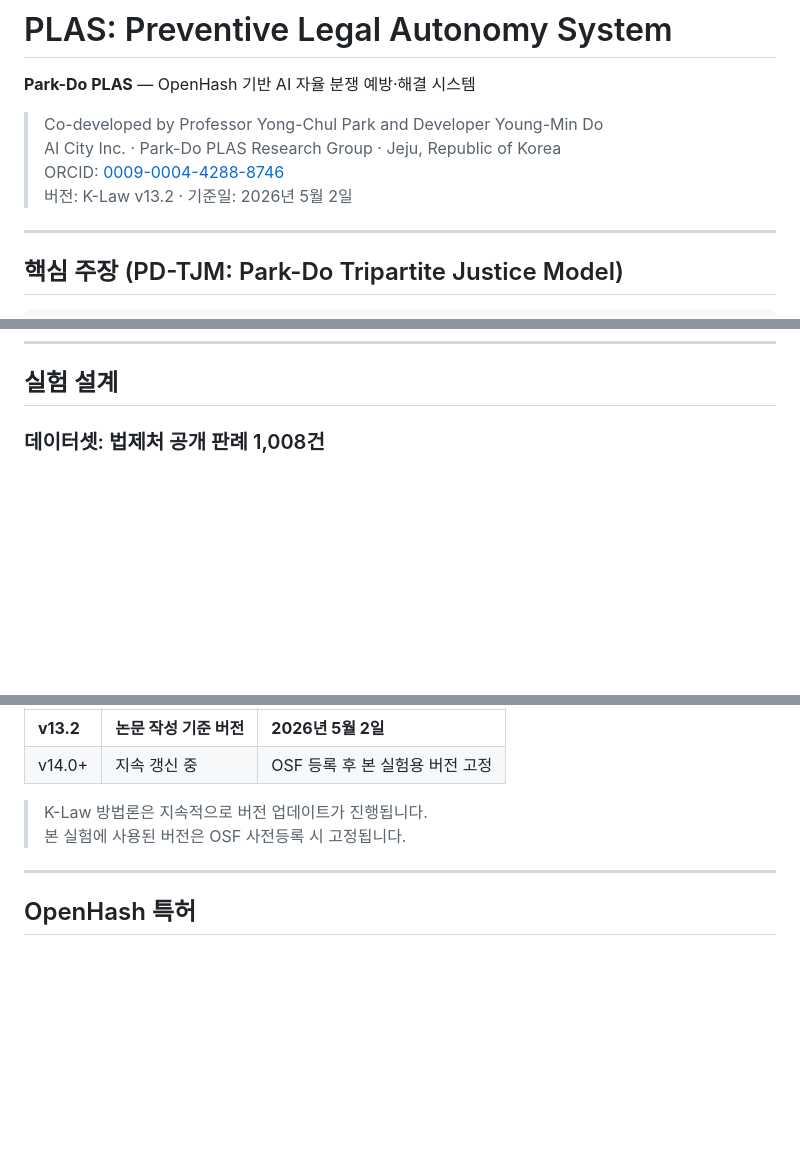
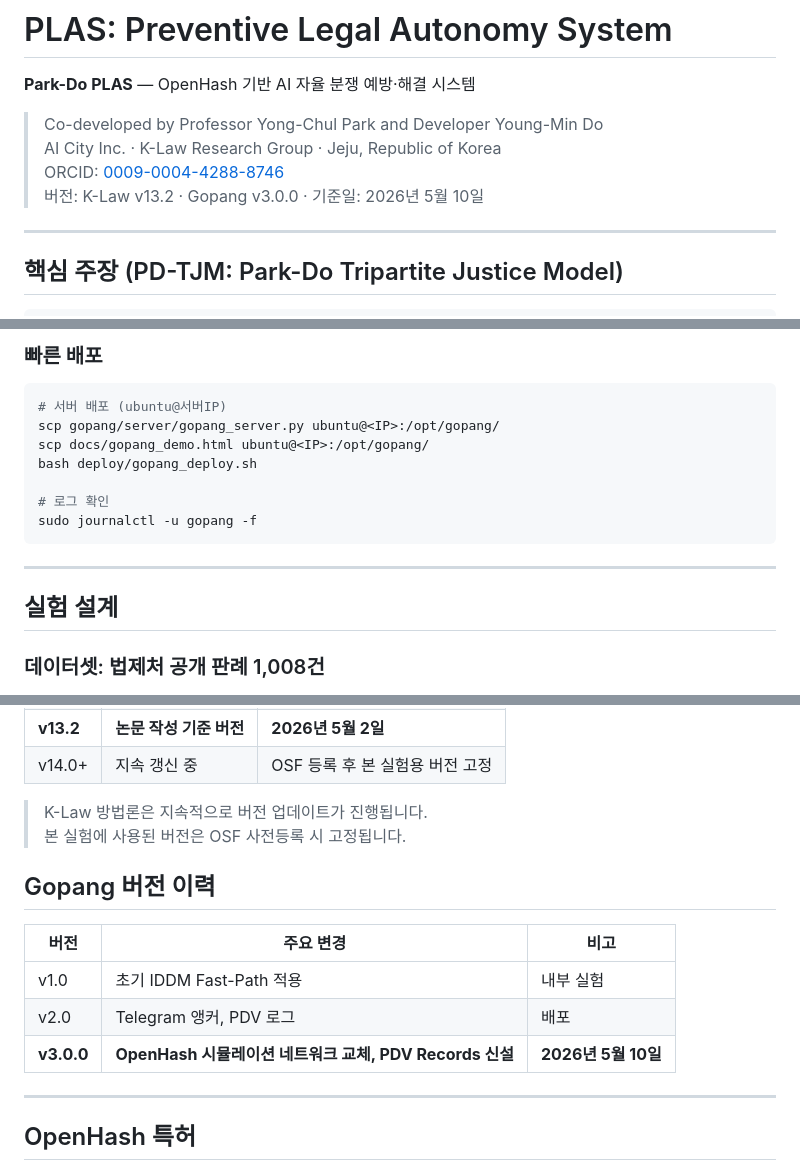
Before and after one commit to nounweb/k-law, a Markdown page: README.md, 3 parts joined by grey strips. GitHub-like rendering; blank space fills up the shorter version.

````diff
--- a/README.md
+++ b/README.md
@@ -3,9 +3,9 @@
 **Park-Do PLAS** — OpenHash 기반 AI 자율 분쟁 예방·해결 시스템
 
 > Co-developed by Professor Yong-Chul Park and Developer Young-Min Do
-> AI City Inc. · Park-Do PLAS Research Group · Jeju, Republic of Korea
+> AI City Inc. · K-Law Research Group · Jeju, Republic of Korea
 > ORCID: [0009-0004-4288-8746](https://orcid.org/0009-0004-4288-8746)
-> 버전: K-Law v13.2 · 기준일: 2026년 5월 2일
+> 버전: K-Law v13.2 · Gopang v3.0.0 · 기준일: 2026년 5월 10일
 
 ---
 
@@ -191,3 +262,17 @@ S3 긴급  (≥ 0.9)        → 즉시 차단 + 관련 기관 안내
+### 빠른 배포
+
+```bash
+# 서버 배포 (ubuntu@서버IP)
+scp gopang/server/gopang_server.py ubuntu@<IP>:/opt/gopang/
+scp docs/gopang_demo.html ubuntu@<IP>:/opt/gopang/
+bash deploy/gopang_deploy.sh
+
+# 로그 확인
+sudo journalctl -u gopang -f
+```
+
+---
+
 ## 실험 설계
 
 ### 데이터셋: 법제처 공개 판례 1,008건
@@ -331,6 +443,14 @@ k-law/
 
 > K-Law 방법론은 지속적으로 버전 업데이트가 진행됩니다.
 > 본 실험에 사용된 버전은 OSF 사전등록 시 고정됩니다.
+
+## Gopang 버전 이력
+
+| 버전 | 주요 변경 | 비고 |
+|------|-----------|------|
+| v1.0 | 초기 IDDM Fast-Path 적용 | 내부 실험 |
+| v2.0 | Telegram 앵커, PDV 로그 | 배포 |
+| **v3.0.0** | **OpenHash 시뮬레이션 네트워크 교체, PDV Records 신설** | **2026년 5월 10일** |
 
 ---
 
````
Also changed, not shown: other parts of README.md (+117 -19 lines).
